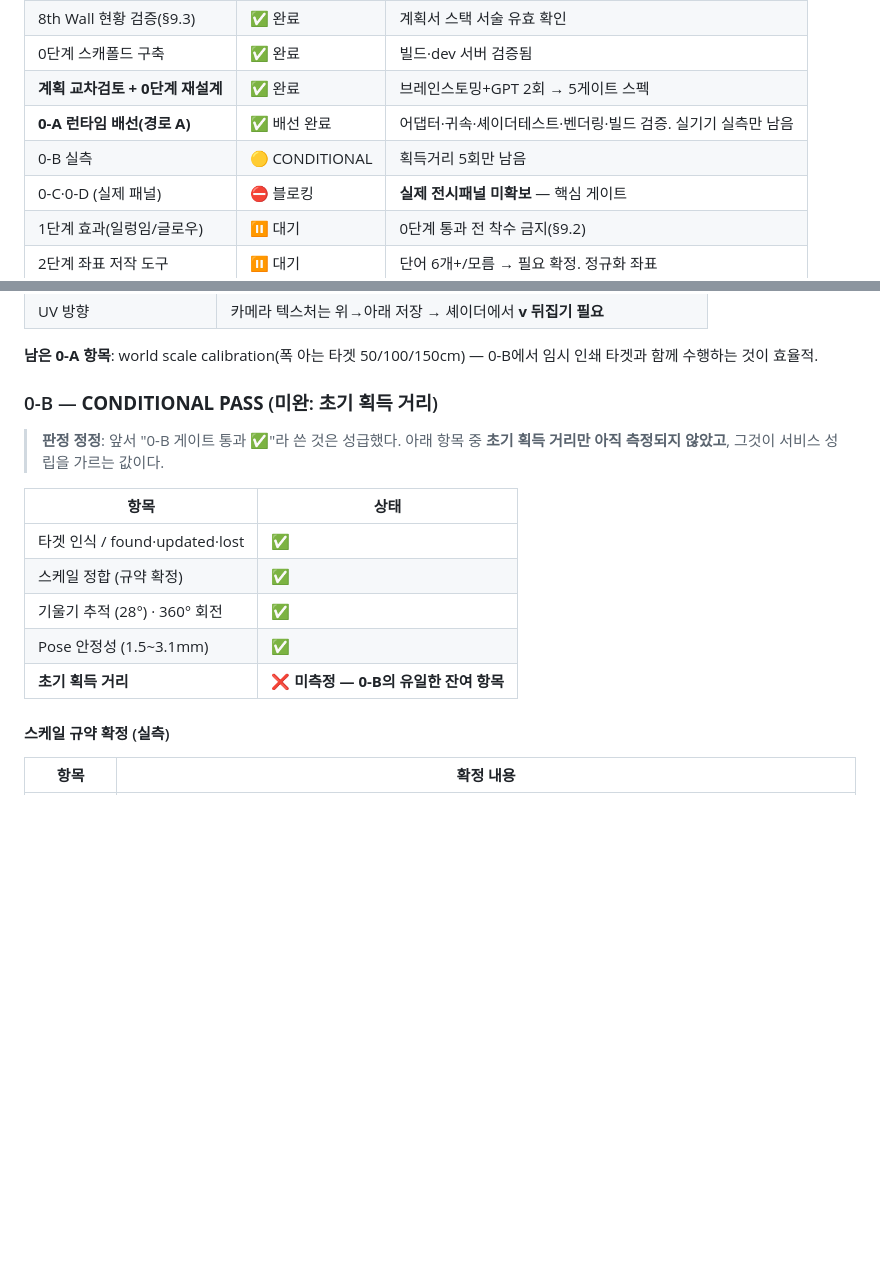
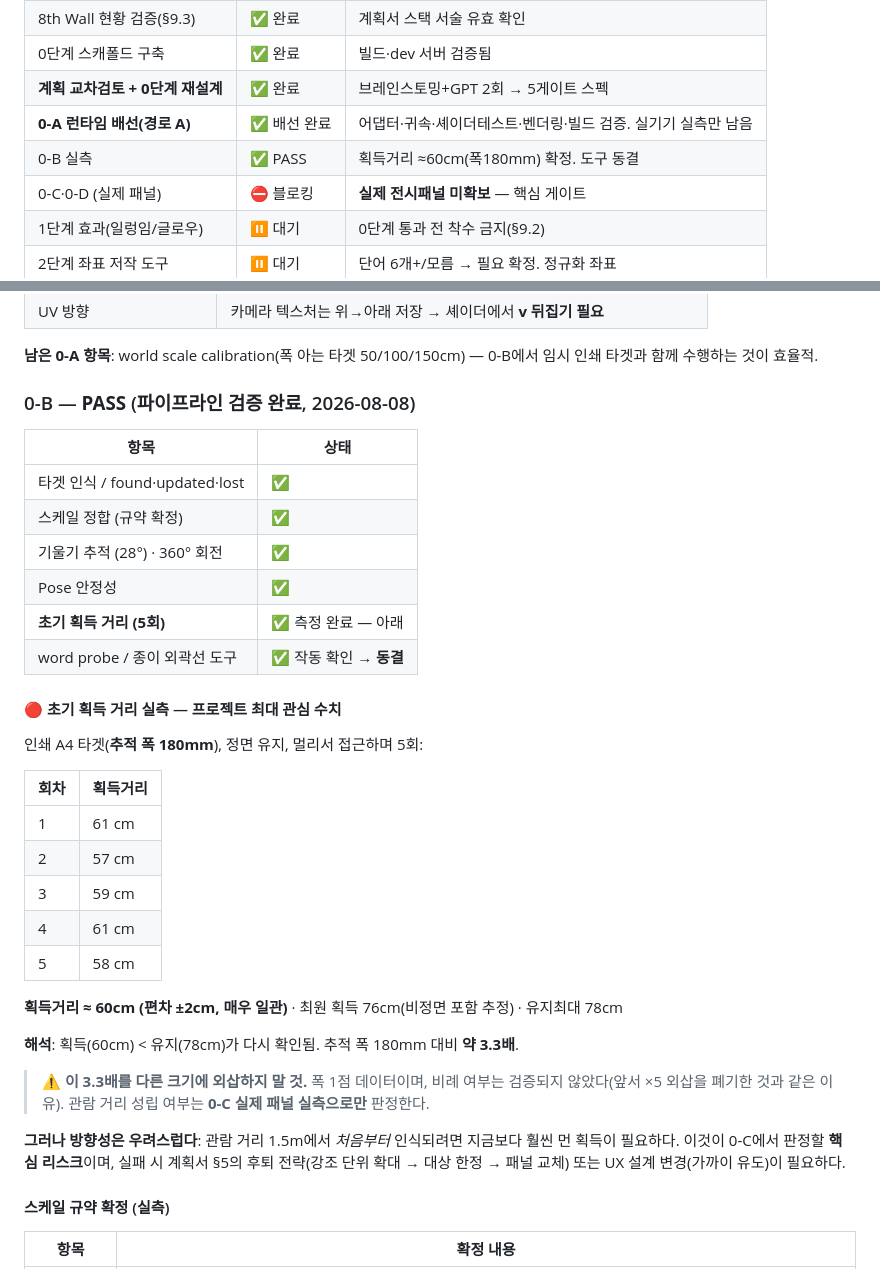
Before and after one commit to elderlord/WebARtest, a Markdown page: docs/진행현황.md, 2 parts joined by grey strips. Drawn GitHub-style; blank space fills up the shorter version.

Commit message:
0-B PASS: 초기 획득거리 5회 측정 완료 (≈60cm, 추적폭 180mm)
인쇄 A4 타겟 정면, 멀리서 접근하며 5회: 61/57/59/61/58 cm.
획득거리 ≈60cm (편차 ±2cm), 유지최대 78cm → 획득<유지 재확인.

- 0-B는 파이프라인 검증 목적 달성으로 PASS
- word probe·종이 외곽선 도구 작동 확인 → 동결
- 추적폭 대비 약 3.3배이나 **1점 데이터이므로 외삽 금지** 명시
  (앞서 ×5 외삽 폐기와 같은 이유)
- 방향성 우려는 기록: 관람거리 1.5m 초기 인식은 현재 수준보다 훨씬 먼 획득이 필요.
  0-C 실제 패널이 이를 판정하는 핵심 게이트

Co-Authored-By: Claude Opus 4.8 <noreply@anthropic.com>
Claude-Session: https://claude.ai/code/session_016pWzTZ4GiekuZ5Tx7X6N5W

```diff
--- a/docs/진행현황.md
+++ b/docs/진행현황.md
@@ -14,7 +14,7 @@
 | 0단계 스캐폴드 구축 | ✅ 완료 | 빌드·dev 서버 검증됨 |
 | **계획 교차검토 + 0단계 재설계** | ✅ 완료 | 브레인스토밍+GPT 2회 → 5게이트 스펙 |
 | **0-A 런타임 배선(경로 A)** | ✅ 배선 완료 | 어댑터·귀속·셰이더테스트·벤더링·빌드 검증. 실기기 실측만 남음 |
-| 0-B 실측 | 🟡 CONDITIONAL | 획득거리 5회만 남음 |
+| 0-B 실측 | ✅ PASS | 획득거리 ≈60cm(폭180mm) 확정. 도구 동결 |
 | 0-C·0-D (실제 패널) | ⛔ 블로킹 | **실제 전시패널 미확보** — 핵심 게이트 |
 | 1단계 효과(일렁임/글로우) | ⏸ 대기 | 0단계 통과 전 착수 금지(§9.2) |
 | 2단계 좌표 저작 도구 | ⏸ 대기 | 단어 6개+/모름 → 필요 확정. 정규화 좌표 |
@@ -93,18 +93,42 @@ XR8 로드 → chunk 로드(XrController 확보) → three.js 연결 → **카
 **남은 0-A 항목**: world scale calibration(폭 아는 타겟 50/100/150cm) — 0-B에서
 임시 인쇄 타겟과 함께 수행하는 것이 효율적.
 
-### 0-B — **CONDITIONAL PASS** (미완: 초기 획득 거리)
-
-> **판정 정정**: 앞서 "0-B 게이트 통과 ✅"라 쓴 것은 성급했다. 아래 항목 중
-> **초기 획득 거리만 아직 측정되지 않았고**, 그것이 서비스 성립을 가르는 값이다.
+### 0-B — **PASS** (파이프라인 검증 완료, 2026-08-08)
 
 | 항목 | 상태 |
 |---|---|
 | 타겟 인식 / found·updated·lost | ✅ |
 | 스케일 정합 (규약 확정) | ✅ |
 | 기울기 추적 (28°) · 360° 회전 | ✅ |
-| Pose 안정성 (1.5~3.1mm) | ✅ |
-| **초기 획득 거리** | ❌ **미측정 — 0-B의 유일한 잔여 항목** |
+| Pose 안정성 | ✅ |
+| **초기 획득 거리 (5회)** | ✅ 측정 완료 — 아래 |
+| word probe / 종이 외곽선 도구 | ✅ 작동 확인 → **동결** |
+
+#### 🔴 초기 획득 거리 실측 — 프로젝트 최대 관심 수치
+
+인쇄 A4 타겟(**추적 폭 180mm**), 정면 유지, 멀리서 접근하며 5회:
+
+| 회차 | 획득거리 |
+|---|---|
+| 1 | 61 cm |
+| 2 | 57 cm |
+| 3 | 59 cm |
+| 4 | 61 cm |
+| 5 | 58 cm |
+
+**획득거리 ≈ 60cm (편차 ±2cm, 매우 일관)**
+· 최원 획득 76cm(비정면 포함 추정) · 유지최대 78cm
+
+**해석**: 획득(60cm) < 유지(78cm)가 다시 확인됨. 추적 폭 180mm 대비 **약 3.3배**.
+
+> ⚠ **이 3.3배를 다른 크기에 외삽하지 말 것.** 폭 1점 데이터이며, 비례 여부는
+> 검증되지 않았다(앞서 ×5 외삽을 폐기한 것과 같은 이유). 관람 거리 성립 여부는
+> **0-C 실제 패널 실측으로만** 판정한다.
+
+**그러나 방향성은 우려스럽다**: 관람 거리 1.5m에서 *처음부터* 인식되려면 지금보다
+훨씬 먼 획득이 필요하다. 이것이 0-C에서 판정할 **핵심 리스크**이며, 실패 시
+계획서 §5의 후퇴 전략(강조 단위 확대 → 대상 한정 → 패널 교체) 또는
+UX 설계 변경(가까이 유도)이 필요하다.
 
 #### 스케일 규약 확정 (실측)
 
```
